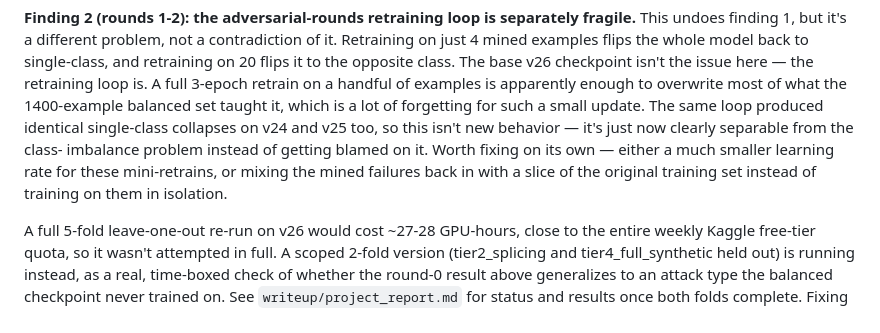
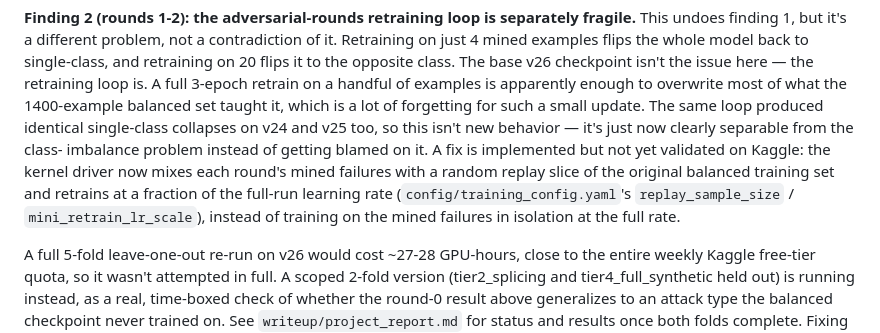
Before and after one commit to Poojadheniya17/doc_verification, a Markdown page: results/tables/phase6_adversarial_rounds_summary.md, the part around the change. Rendered like a GitHub page.

```diff
--- a/results/tables/phase6_adversarial_rounds_summary.md
+++ b/results/tables/phase6_adversarial_rounds_summary.md
@@ -94,10 +94,13 @@ apparently enough to overwrite most of what the 1400-example balanced set
 taught it, which is a lot of forgetting for such a small update. The same
 loop produced identical single-class collapses on v24 and v25 too, so this
 isn't new behavior — it's just now clearly separable from the class-
-imbalance problem instead of getting blamed on it. Worth fixing on its
-own — either a much smaller learning rate for these mini-retrains, or
-mixing the mined failures back in with a slice of the original training
-set instead of training on them in isolation.
+imbalance problem instead of getting blamed on it. A fix is implemented
+but not yet validated on Kaggle: the kernel driver now mixes each round's
+mined failures with a random replay slice of the original balanced
+training set and retrains at a fraction of the full-run learning rate
+(`config/training_config.yaml`'s `replay_sample_size` /
+`mini_retrain_lr_scale`), instead of training on the mined failures in
+isolation at the full rate.
 
 A full 5-fold leave-one-out re-run on v26 would cost ~27-28 GPU-hours,
 close to the entire weekly Kaggle free-tier quota, so it wasn't attempted
```
Also changed, not shown: writeup/project_report.md (+19 -12 lines).
